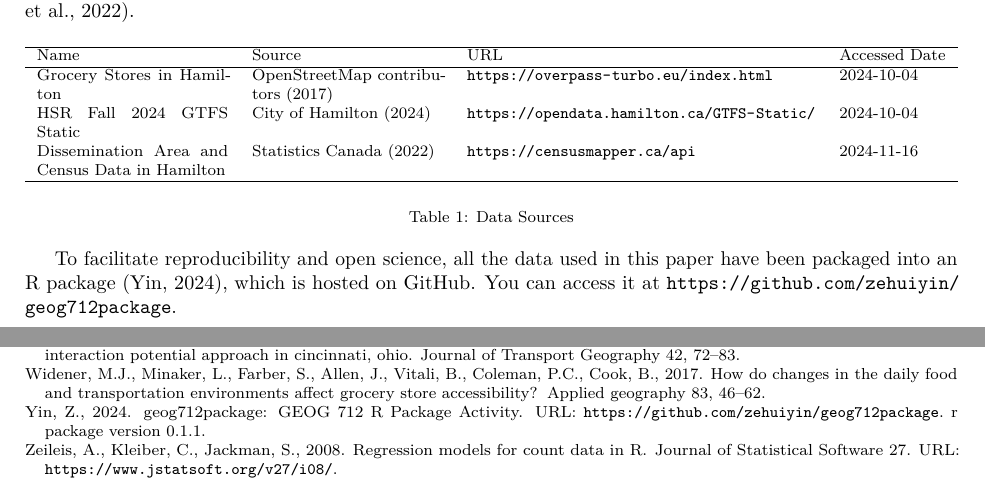
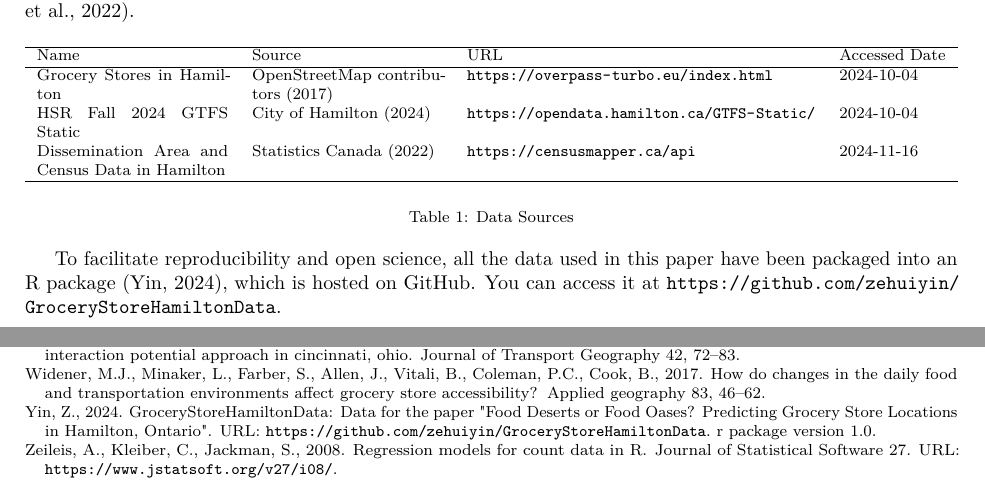
Before and after one commit to zehuiyin/grocery_store_hamilton, a LaTeX paper (grocery_store_hamilton/grocery_store_hamilton.tex, which reads grocery_store_hamilton/mybibfile.bib): two parts of pages 2 and 8 of 8, joined at a grey line, cut so that both start at the same text. Compiled offline with pdfLaTeX.

Commit message:
use new data package

```diff
--- a/grocery_store_hamilton/grocery_store_hamilton.tex
+++ b/grocery_store_hamilton/grocery_store_hamilton.tex
@@ -183,9 +183,9 @@ Dissemination Area and Census Data in Hamilton & \cite{census}       & \url{http
 \end{table}
 
 To facilitate reproducibility and open science, all the data used in
-this paper have been packaged into an R package \citep{geog712package},
-which is hosted on GitHub. You can access it at
-\url{https://github.com/zehuiyin/geog712package}.
+this paper have been packaged into an R package
+\citep{GroceryStoreHamiltonData}, which is hosted on GitHub. You can
+access it at \url{https://github.com/zehuiyin/GroceryStoreHamiltonData}.
 
 \subsection{Methodology}\label{methodology}
 
--- a/grocery_store_hamilton/mybibfile.bib
+++ b/grocery_store_hamilton/mybibfile.bib
@@ -119,12 +119,12 @@
   publisher={Elsevier}
 }
 
-@manual{geog712package,
-  title = {geog712package: GEOG 712 R Package Activity},
+@Manual{GroceryStoreHamiltonData,
+  title = {GroceryStoreHamiltonData: Data for the paper "Food Deserts or Food Oases? Predicting Grocery Store Locations in Hamilton, Ontario"},
   author = {Zehui Yin},
   year = {2024},
-  note = {R package version 0.1.1},
-  url = {https://github.com/zehuiyin/geog712package}
+  note = {R package version 1.0},
+  url = {https://github.com/zehuiyin/GroceryStoreHamiltonData}
 }
 
 @manual{zinb,
```
Also changed, not shown: README.md, grocery_store_hamilton/grocery_store_hamilton.pdf, grocery_store_hamilton/grocery_store_hamilton_files/figure-latex/fig2-1.pdf (deleted), grocery_store_hamilton/grocery_store_hamilton_files/figure-latex/unnamed-chunk-10-1.pdf (deleted), grocery_store_hamilton/grocery_store_hamilton_files/figure-latex/unnamed-chunk-4-1.pdf (deleted), grocery_store_hamilton/grocery_store_hamilton_files/figure-latex/unnamed-chunk-5-1.pdf (added), grocery_store_hamilton/grocery_store_hamilton_files/figure-latex/unnamed-chunk-9-1.pdf (deleted), grocery_store_hamilton/images/descriptive.png, grocery_store_hamilton/images/margin.png, grocery_store_hamilton/images/study_area.png, grocery_store_hamilton/grocery_store_hamilton.tex (8 more changed lines), 3 other files.
